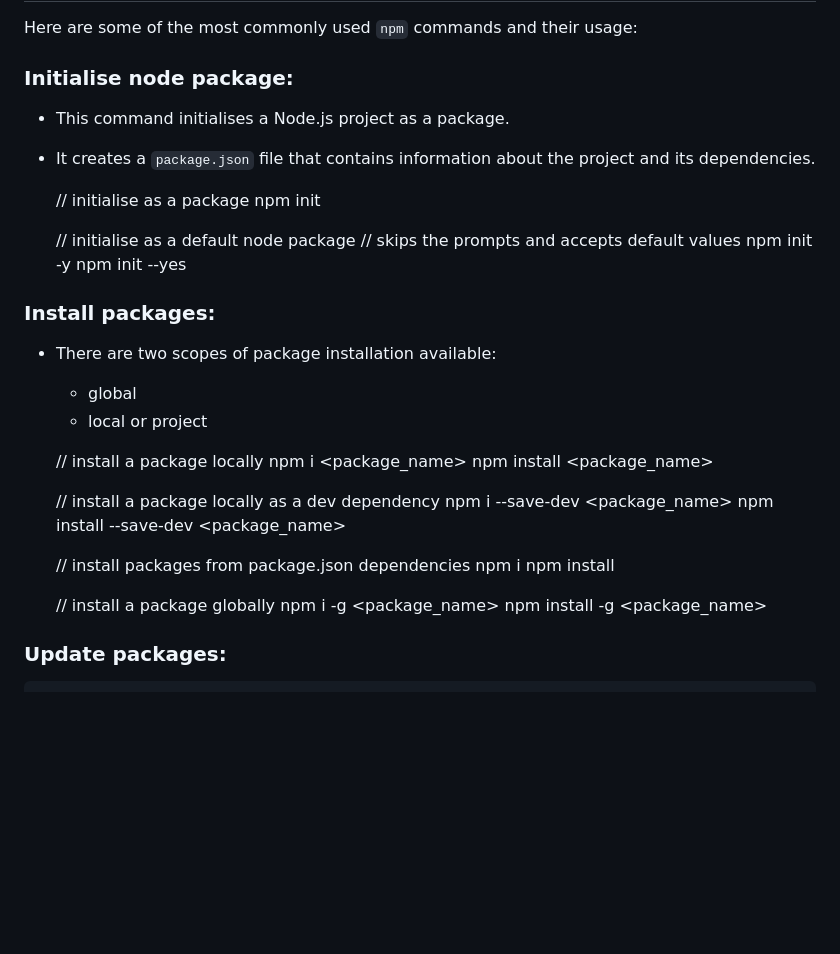
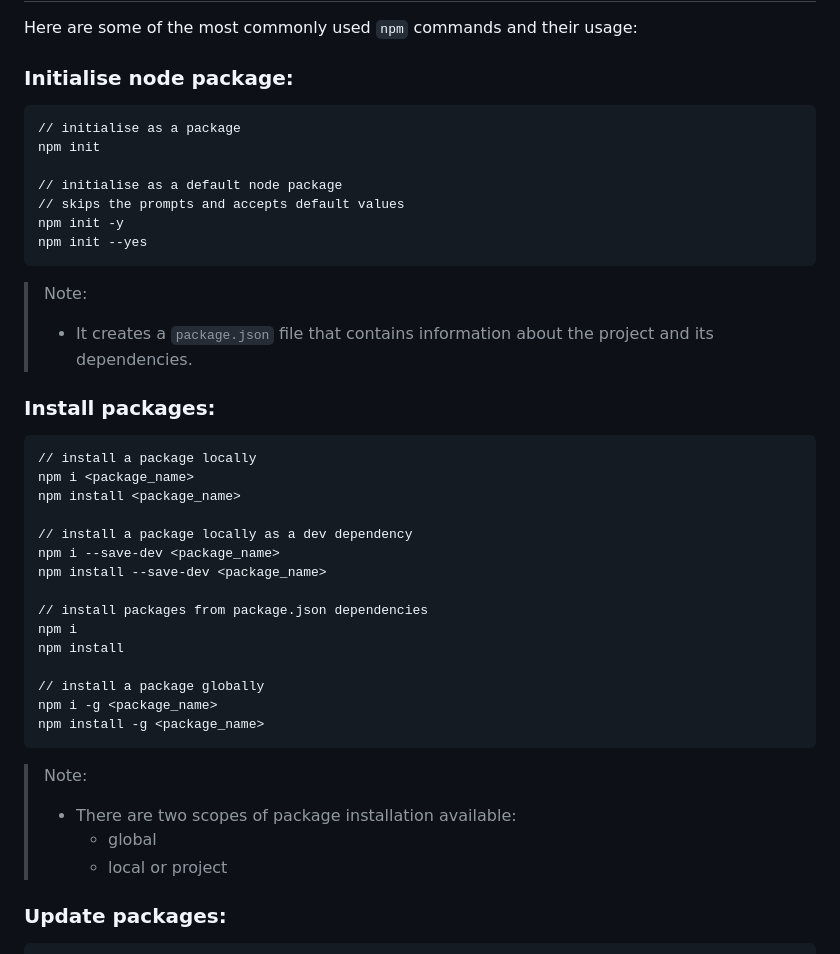
Before and after one commit to leoAshu/nodejs-essentials, a Markdown page: README.md, the part around the change. GitHub-like rendering; blank space fills up the shorter version.

Commit message:
formats commonly used npm commands in readme

```diff
--- a/README.md
+++ b/README.md
@@ -83,9 +83,6 @@ Here are some of the most commonly used `npm` commands and their usage:
 
 ### Initialise node package:
 
-- This command initialises a Node.js project as a package.
-- It creates a `package.json` file that contains information about the project and its dependencies.
-
     // initialise as a package
     npm init
 
@@ -94,11 +91,11 @@ Here are some of the most commonly used `npm` commands and their usage:
     npm init -y
     npm init --yes
 
+> Note:
+>
+> - It creates a `package.json` file that contains information about the project and its dependencies.
+
 ### Install packages:
-
-- There are two scopes of package installation available:
-    - global
-    - local or project
 
     // install a package locally
     npm i <package_name>
@@ -115,6 +112,12 @@ Here are some of the most commonly used `npm` commands and their usage:
     // install a package globally
     npm i -g <package_name>
     npm install -g <package_name>
+
+> Note:
+>
+> - There are two scopes of package installation available:
+>    - global
+>    - local or project
 
 ### Update packages:
 
```
